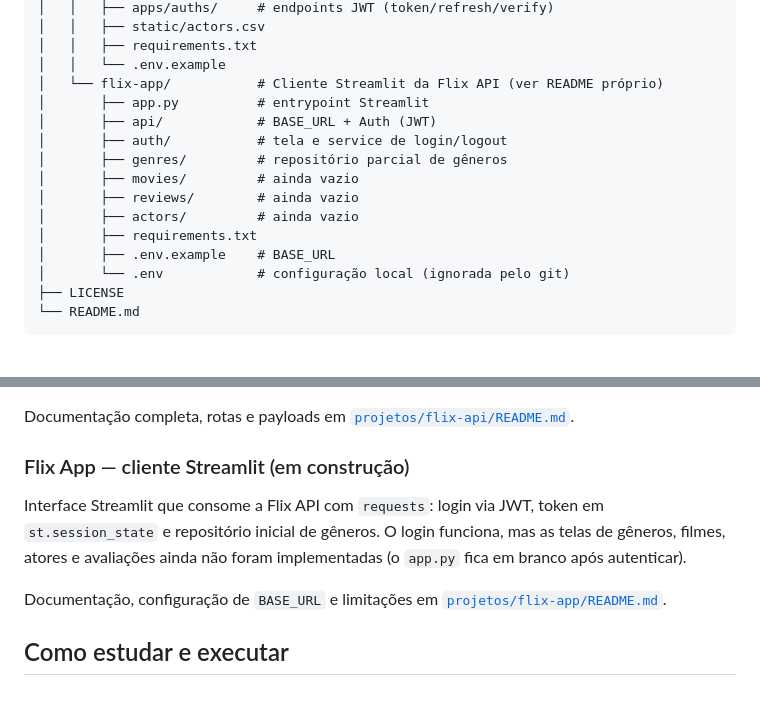
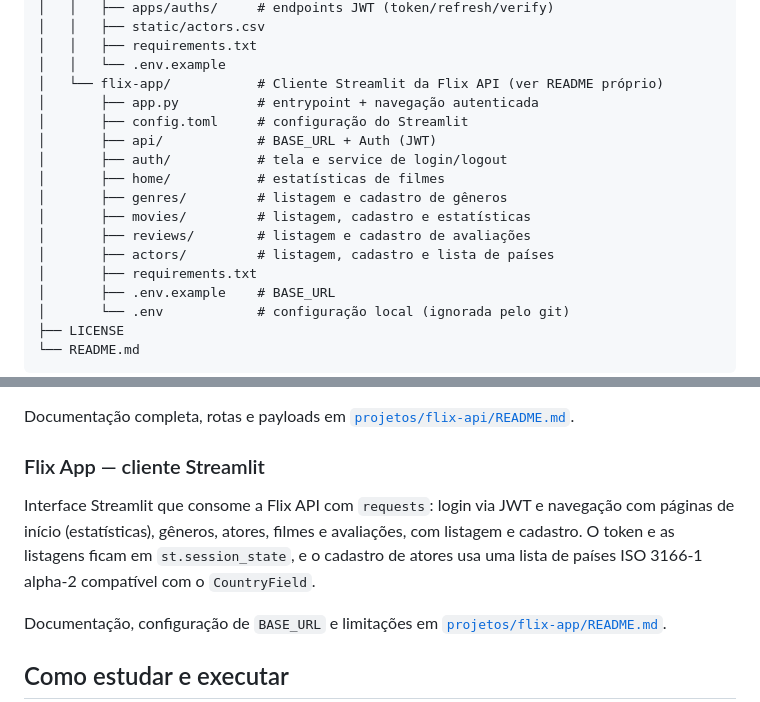
Before and after one commit to nellowint/django-master, a Markdown page: README.md, 2 parts joined by grey strips. Rendered like a GitHub page; blank space fills up the shorter version.

Commit message:
docs: update flix app overview

```diff
--- a/README.md
+++ b/README.md
@@ -56,13 +56,15 @@ django-master/
 │   │   ├── requirements.txt
 │   │   └── .env.example
 │   └── flix-app/           # Cliente Streamlit da Flix API (ver README próprio)
-│       ├── app.py          # entrypoint Streamlit
+│       ├── app.py          # entrypoint + navegação autenticada
+│       ├── config.toml     # configuração do Streamlit
 │       ├── api/            # BASE_URL + Auth (JWT)
 │       ├── auth/           # tela e service de login/logout
-│       ├── genres/         # repositório parcial de gêneros
-│       ├── movies/         # ainda vazio
-│       ├── reviews/        # ainda vazio
-│       ├── actors/         # ainda vazio
+│       ├── home/           # estatísticas de filmes
+│       ├── genres/         # listagem e cadastro de gêneros
+│       ├── movies/         # listagem, cadastro e estatísticas
+│       ├── reviews/        # listagem e cadastro de avaliações
+│       ├── actors/         # listagem, cadastro e lista de países
 │       ├── requirements.txt
 │       ├── .env.example    # BASE_URL
 │       └── .env            # configuração local (ignorada pelo git)
@@ -108,9 +110,9 @@ API REST com DRF, autenticação JWT (`SimpleJWT`), permissões por modelo, seri
 
 Documentação completa, rotas e payloads em [`projetos/flix-api/README.md`](projetos/flix-api/README.md).
 
-### Flix App — cliente Streamlit (em construção)
+### Flix App — cliente Streamlit
 
-Interface Streamlit que consome a Flix API com `requests`: login via JWT, token em `st.session_state` e repositório inicial de gêneros. O login funciona, mas as telas de gêneros, filmes, atores e avaliações ainda não foram implementadas (o `app.py` fica em branco após autenticar).
+Interface Streamlit que consome a Flix API com `requests`: login via JWT e navegação com páginas de início (estatísticas), gêneros, atores, filmes e avaliações, com listagem e cadastro. O token e as listagens ficam em `st.session_state`, e o cadastro de atores usa uma lista de países ISO 3166-1 alpha-2 compatível com o `CountryField`.
 
 Documentação, configuração de `BASE_URL` e limitações em [`projetos/flix-app/README.md`](projetos/flix-app/README.md).
 
```
